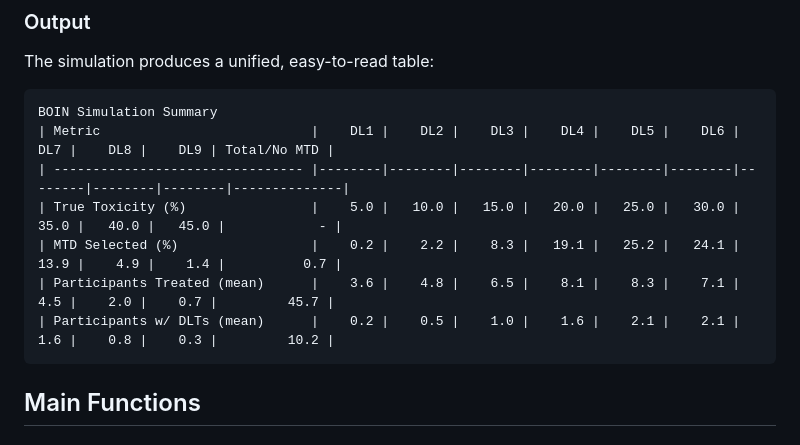
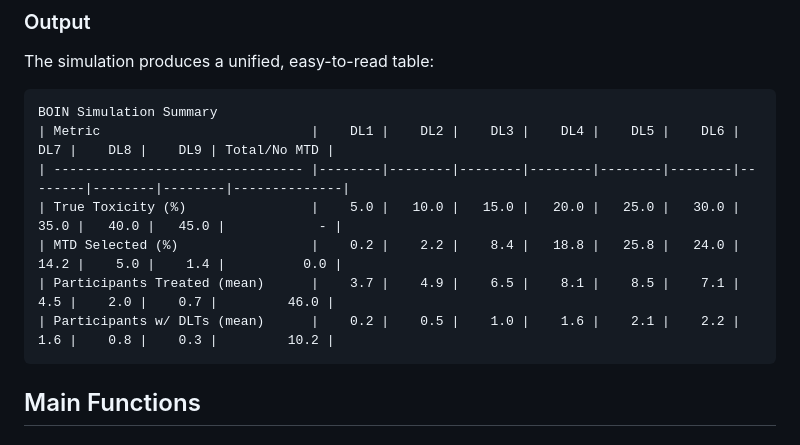
Before and after one commit to gosukehommaEX/simFastBOIN, a Markdown page: README.md, the part around the change. Drawn GitHub-style.

Commit message:
Fixed the output table.

````diff
--- a/README.md
+++ b/README.md
@@ -57,9 +57,9 @@ BOIN Simulation Summary
 | Metric                           |    DL1 |    DL2 |    DL3 |    DL4 |    DL5 |    DL6 |    DL7 |    DL8 |    DL9 | Total/No MTD |
 | -------------------------------- |--------|--------|--------|--------|--------|--------|--------|--------|--------|--------------|
 | True Toxicity (%)                |    5.0 |   10.0 |   15.0 |   20.0 |   25.0 |   30.0 |   35.0 |   40.0 |   45.0 |            - |
-| MTD Selected (%)                 |    0.2 |    2.2 |    8.3 |   19.1 |   25.2 |   24.1 |   13.9 |    4.9 |    1.4 |          0.7 |
-| Participants Treated (mean)      |    3.6 |    4.8 |    6.5 |    8.1 |    8.3 |    7.1 |    4.5 |    2.0 |    0.7 |         45.7 |
-| Participants w/ DLTs (mean)      |    0.2 |    0.5 |    1.0 |    1.6 |    2.1 |    2.1 |    1.6 |    0.8 |    0.3 |         10.2 |
+| MTD Selected (%)                 |    0.2 |    2.2 |    8.4 |   18.8 |   25.8 |   24.0 |   14.2 |    5.0 |    1.4 |          0.0 |
+| Participants Treated (mean)      |    3.7 |    4.9 |    6.5 |    8.1 |    8.5 |    7.1 |    4.5 |    2.0 |    0.7 |         46.0 |
+| Participants w/ DLTs (mean)      |    0.2 |    0.5 |    1.0 |    1.6 |    2.1 |    2.2 |    1.6 |    0.8 |    0.3 |         10.2 |
 ```
 
 ## Main Functions
````
